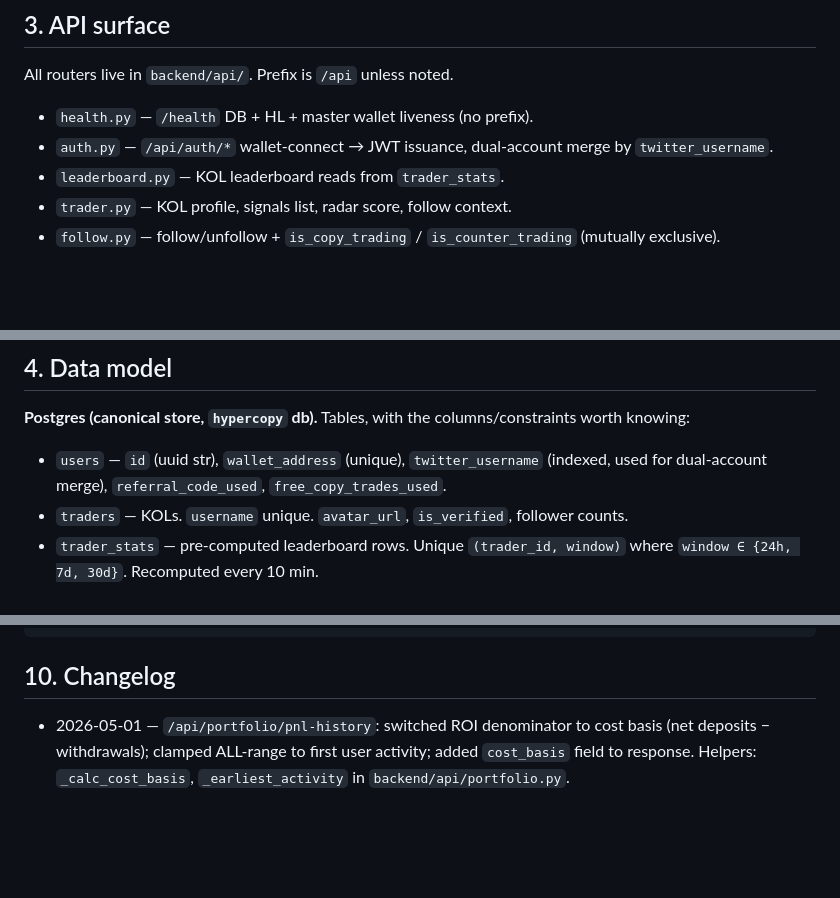
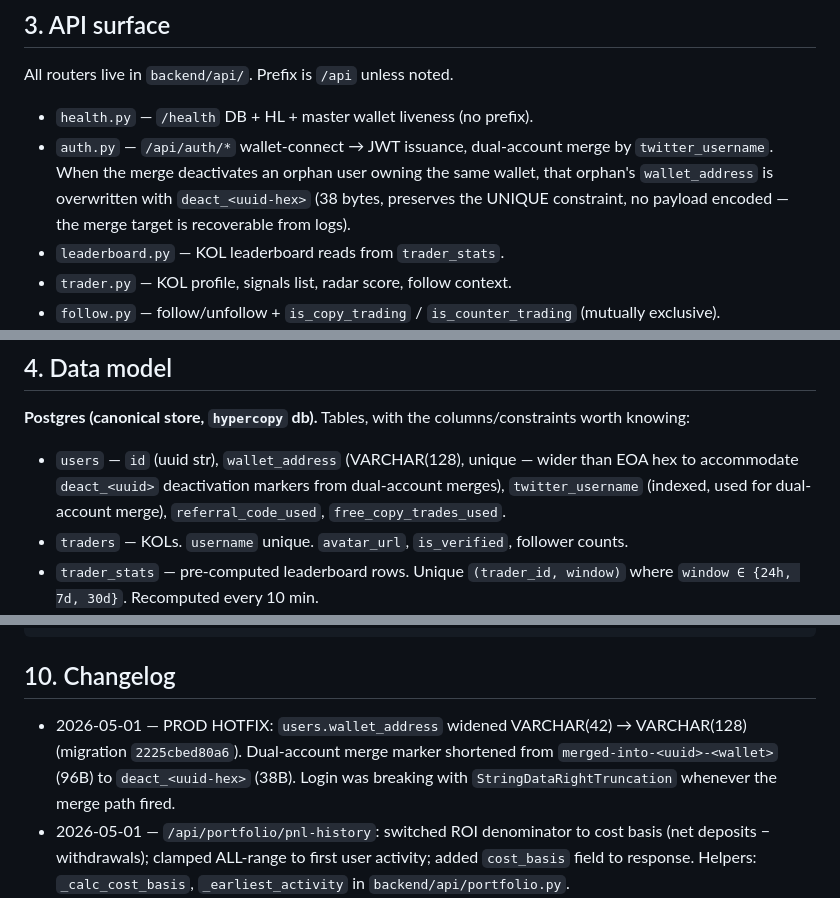
Before and after one commit to sty1228/hyperliquid-sentiment-trader, a Markdown page: CLAUDE.md, 3 parts joined by grey strips. Rendered like a GitHub page; blank space fills up the shorter version.

Commit message:
docs: users.wallet_address widened to VARCHAR(128); merge marker shortened
Co-Authored-By: Claude Sonnet 4.6 <noreply@anthropic.com>

```diff
--- a/CLAUDE.md
+++ b/CLAUDE.md
@@ -38,7 +38,7 @@ HyperCopy is a copy-trading platform on top of HyperLiquid perp DEX. A Twitter/X
 All routers live in `backend/api/`. Prefix is `/api` unless noted.
 
 - `health.py` — `/health` DB + HL + master wallet liveness (no prefix).
-- `auth.py` — `/api/auth/*` wallet-connect → JWT issuance, dual-account merge by `twitter_username`.
+- `auth.py` — `/api/auth/*` wallet-connect → JWT issuance, dual-account merge by `twitter_username`. When the merge deactivates an orphan user owning the same wallet, that orphan's `wallet_address` is overwritten with `deact_<uuid-hex>` (38 bytes, preserves the UNIQUE constraint, no payload encoded — the merge target is recoverable from logs).
 - `leaderboard.py` — KOL leaderboard reads from `trader_stats`.
 - `trader.py` — KOL profile, signals list, radar score, follow context.
 - `follow.py` — follow/unfollow + `is_copy_trading` / `is_counter_trading` (mutually exclusive).
@@ -56,7 +56,7 @@ All routers live in `backend/api/`. Prefix is `/api` unless noted.
 
 **Postgres (canonical store, `hypercopy` db).** Tables, with the columns/constraints worth knowing:
 
-- `users` — `id` (uuid str), `wallet_address` (unique), `twitter_username` (indexed, used for dual-account merge), `referral_code_used`, `free_copy_trades_used`.
+- `users` — `id` (uuid str), `wallet_address` (VARCHAR(128), unique — wider than EOA hex to accommodate `deact_<uuid>` deactivation markers from dual-account merges), `twitter_username` (indexed, used for dual-account merge), `referral_code_used`, `free_copy_trades_used`.
 - `traders` — KOLs. `username` unique. `avatar_url`, `is_verified`, follower counts.
 - `trader_stats` — pre-computed leaderboard rows. Unique `(trader_id, window)` where `window ∈ {24h, 7d, 30d}`. Recomputed every 10 min.
 - `signals` — one row per labeled tweet. `(trader_id, ticker, direction, sentiment)` core; `entry_price` / `current_price` / `pct_change` updated every tick; `max_gain_pct` + `max_gain_at` monotonic peak-favorable-excursion. `tweet_id` unique. `tweet_image_url` (Text, nullable) — attached image URL passed to the vision pass. `status ∈ {active, processed, expired, skipped}`. **Always order by `coalesce(tweet_time, created_at)`** — tweet_time is preferred but nullable.
@@ -237,6 +237,7 @@ sudo systemctl start hypercopy-api
 
 ## 10. Changelog
 
+- 2026-05-01 — PROD HOTFIX: `users.wallet_address` widened VARCHAR(42) → VARCHAR(128) (migration `2225cbed80a6`). Dual-account merge marker shortened from `merged-into-<uuid>-<wallet>` (96B) to `deact_<uuid-hex>` (38B). Login was breaking with `StringDataRightTruncation` whenever the merge path fired.
 - 2026-05-01 — `/api/portfolio/pnl-history`: switched ROI denominator to cost basis (net deposits − withdrawals); clamped ALL-range to first user activity; added `cost_basis` field to response. Helpers: `_calc_cost_basis`, `_earliest_activity` in `backend/api/portfolio.py`.
 - 2026-05-01 — PnL switched to HL-authoritative (engine `_manage_user_positions` + `_close_trade`, manual/partial close in `trades.py`); dropped `trades.realized_pnl_usd`; added `scripts/backfill_pnl_from_hl.py`. Migration `acb0b86b0ff2`. Bug attribution corrected: the formula `pnl_pct/100 × size_usd × leverage` multiplied by leverage one extra time — `size_usd` was always margin, not notional; nothing drifted in the schema.
 - 2026-04-26 — Initial spec generated by /init.
```
